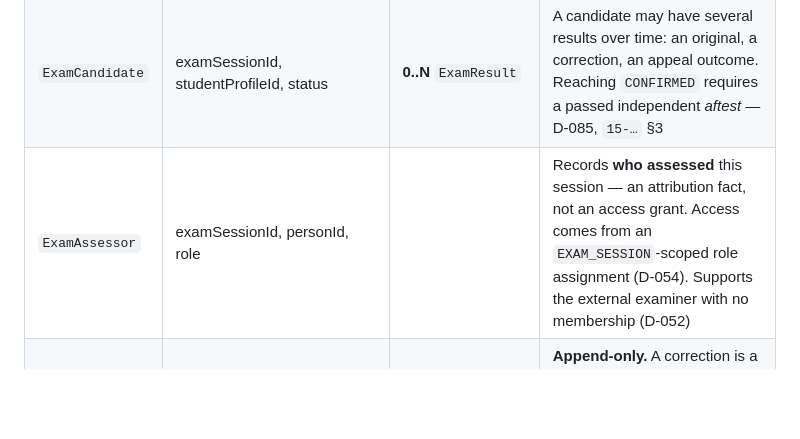
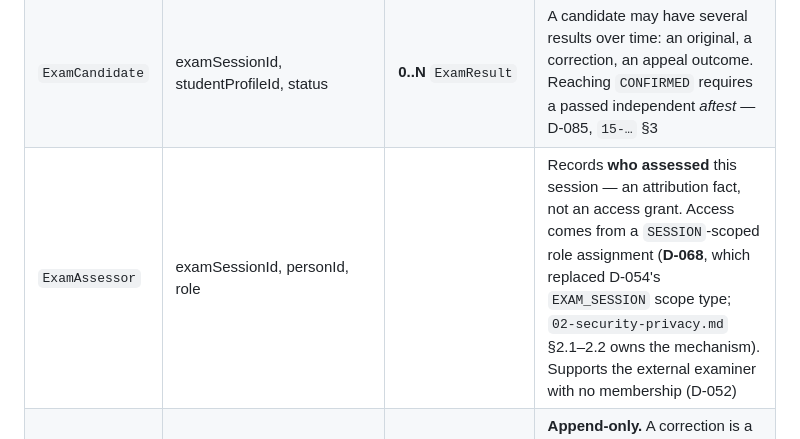
Before and after one commit to Jackldam/SplashTrack, a Markdown page: docs/design/01-domain-model.md, the part around the change. GitHub-like rendering; blank space fills up the shorter version.

Commit message:
docs(design): 01 §3.5 ExamAssessor cites D-068 SESSION reach, not superseded D-054
rev8 D-7 (rev7 C-11). The row named an `EXAM_SESSION`-scoped grant as the
live access mechanism; D-068 replaced that scope type and D-054's own register
row has read '(Superseded by D-068)' since. Chapter 15 §3.1 already said
SESSION, so the two chapters disagreed about one mechanism.

```diff
--- a/docs/design/01-domain-model.md
+++ b/docs/design/01-domain-model.md
@@ -489,7 +489,7 @@ replayed offline queue all collapse to the same event.
 |---|---|---|---|
 | `ExamSession` | courseLevelId, locationId, scheduledAt, status | N `ExamCandidate`, N `ExamAssessor` | |
 | `ExamCandidate` | examSessionId, studentProfileId, status | **0..N** `ExamResult` | A candidate may have several results over time: an original, a correction, an appeal outcome. Reaching `CONFIRMED` requires a passed independent *aftest* — D-085, `15-…` §3 |
-| `ExamAssessor` | examSessionId, personId, role | | Records **who assessed** this session — an attribution fact, not an access grant. Access comes from an `EXAM_SESSION`-scoped role assignment (D-054). Supports the external examiner with no membership (D-052) |
+| `ExamAssessor` | examSessionId, personId, role | | Records **who assessed** this session — an attribution fact, not an access grant. Access comes from a `SESSION`-scoped role assignment (**D-068**, which replaced D-054's `EXAM_SESSION` scope type; `02-security-privacy.md` §2.1–2.2 owns the mechanism). Supports the external examiner with no membership (D-052) |
 | `ExamResult` | candidateId, outcome, recordedByPersonId, recordedAt, `supersedesResultId?`, reason?, remarks?, assessmentId? | 0..1 `Award` | **Append-only.** A correction is a new row pointing at the one it replaces. The **effective result** is the latest non-superseded row; exactly one exists per candidate at any time. `assessmentId` points at the exam-day per-criterion detail where it was recorded |
 | `Award` | resultId, awardTypeId, number, issuedAt, revokedAt?, revokeReason? | 1 `AwardType` | The issued document. Issued against a *specific* result; correcting a result revokes the award and issues a new one — never edits it. **Renamed from `Certificate` (D-082)**, because in this domain a *certificaat* is a different kind of award, not the proof of a diploma |
 
```
